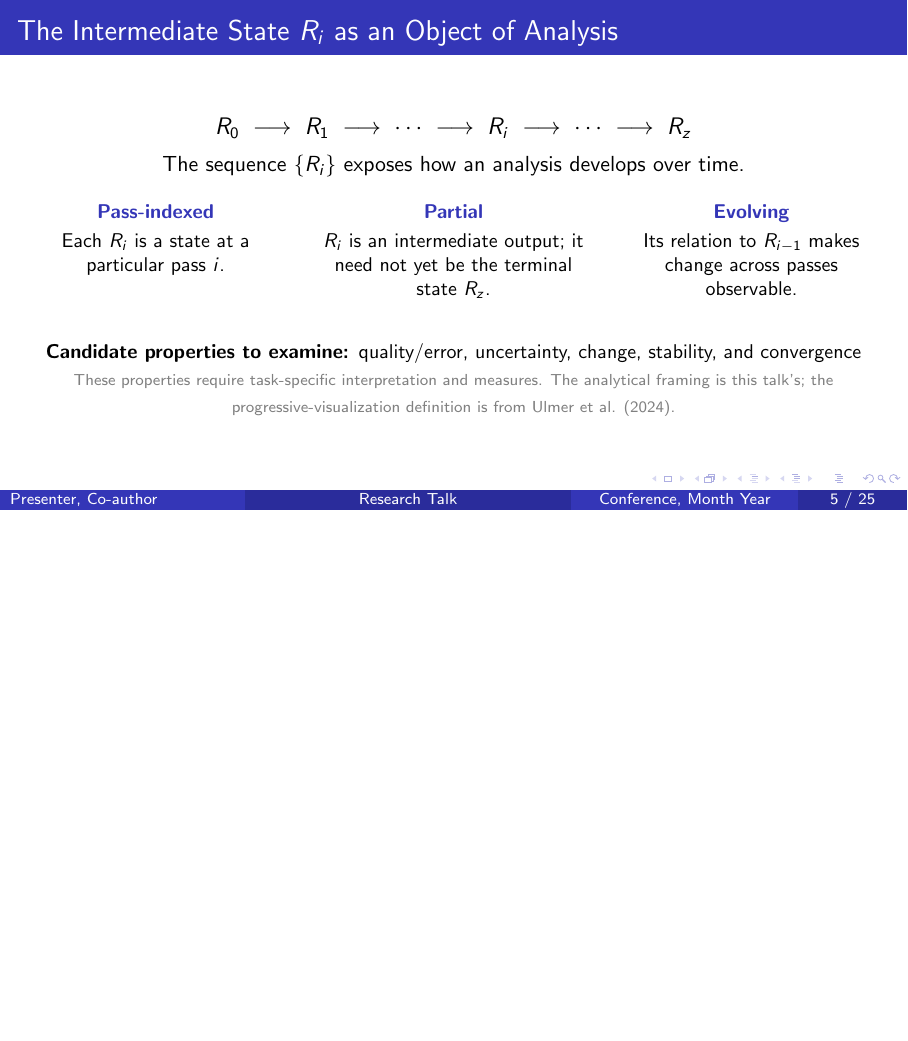
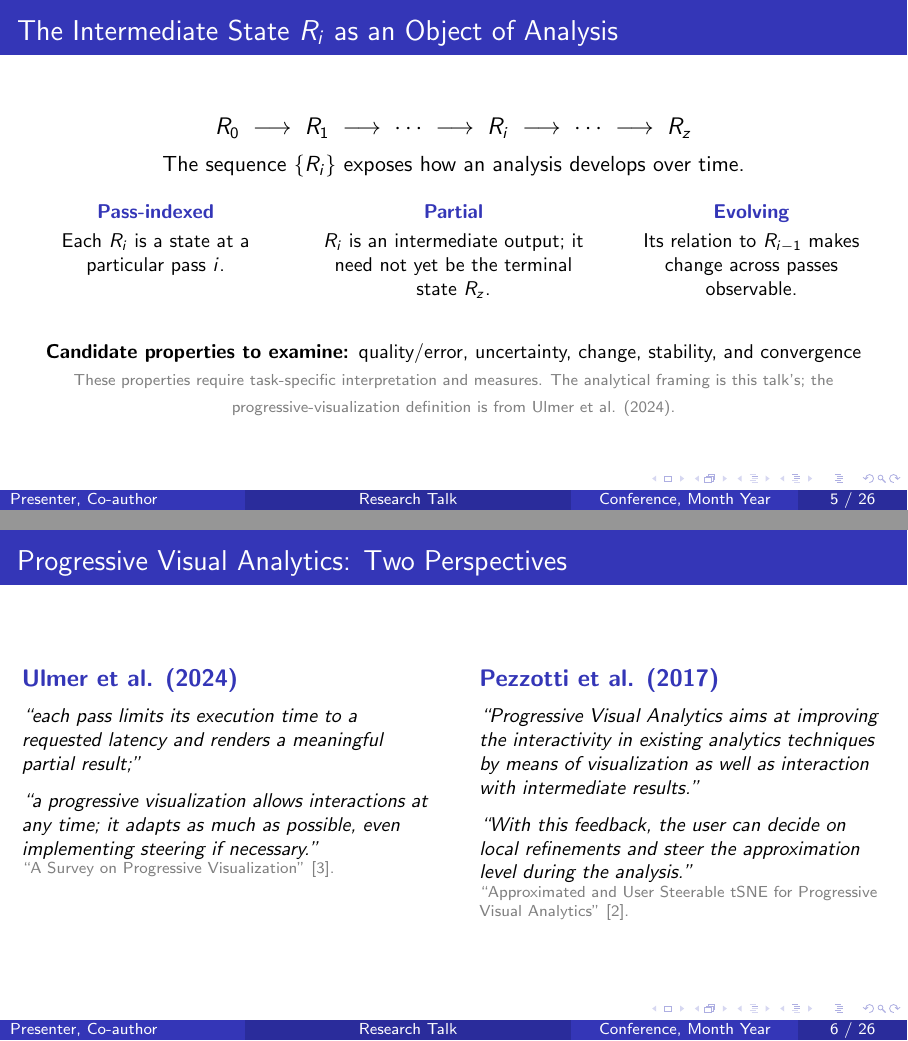
Before and after one commit to yaojunhe123/VA2, LaTeX slides (academic_two_papers_beamer_template.tex): page 5 of 25 before the commit and pages 5 and 6 of 26 after it, the two joined at a grey line, the shorter picture padded with empty space. Compiled offline with pdfLaTeX.

Commit message:
Add side-by-side source quotations on PVA

```diff
--- a/academic_two_papers_beamer_template.tex
+++ b/academic_two_papers_beamer_template.tex
@@ -233,9 +233,39 @@
   {\scriptsize\textcolor{gray}{These properties require task-specific interpretation and measures. The analytical framing is this talk's; the progressive-visualization definition is from Ulmer et al. (2024).}}
 \end{frame}
 
+% Slide 6: source quotations on progressive visual analytics
+\begin{frame}{Progressive Visual Analytics: Two Perspectives}
+  \begin{columns}[T,onlytextwidth]
+    \begin{column}{0.47\textwidth}
+      \raggedright
+      {\large\bfseries\color{ConferenceBlue}Ulmer et al. (2024)\par}
+      \vspace{0.55em}
+      {\small\itshape
+      ``each pass limits its execution time to a requested latency and renders a meaningful partial result;''\par}
+      \vspace{0.6em}
+      {\small\itshape
+      ``a progressive visualization allows interactions at any time; it adapts as much as possible, even implementing steering if necessary.''\par}
+      \vfill
+      {\scriptsize\textcolor{gray}{``A Survey on Progressive Visualization'' [3].}\par}
+    \end{column}
+    \begin{column}{0.47\textwidth}
+      \raggedright
+      {\large\bfseries\color{ConferenceBlue}Pezzotti et al. (2017)\par}
+      \vspace{0.55em}
+      {\small\itshape
+      ``Progressive Visual Analytics aims at improving the interactivity in existing analytics techniques by means of visualization as well as interaction with intermediate results.''\par}
+      \vspace{0.6em}
+      {\small\itshape
+      ``With this feedback, the user can decide on local refinements and steer the approximation level during the analysis.''\par}
+      \vfill
+      {\scriptsize\textcolor{gray}{``Approximated and User Steerable tSNE for Progressive Visual Analytics'' [2].}\par}
+    \end{column}
+  \end{columns}
+\end{frame}
+
 \section{Paper 1}
 
-% Slides 6-15: Paper 1 (10 slides)
+% Slides 7-16: Paper 1 (10 slides)
 \begin{frame}{Paper 1: Overview}
   \begin{itemize}
     \item \fillin{Title, authors, and publication details}
```
Also changed, not shown: academic_two_papers_beamer_template_blue.pdf, academic_two_papers_beamer_template.tex (6 more changed lines).
